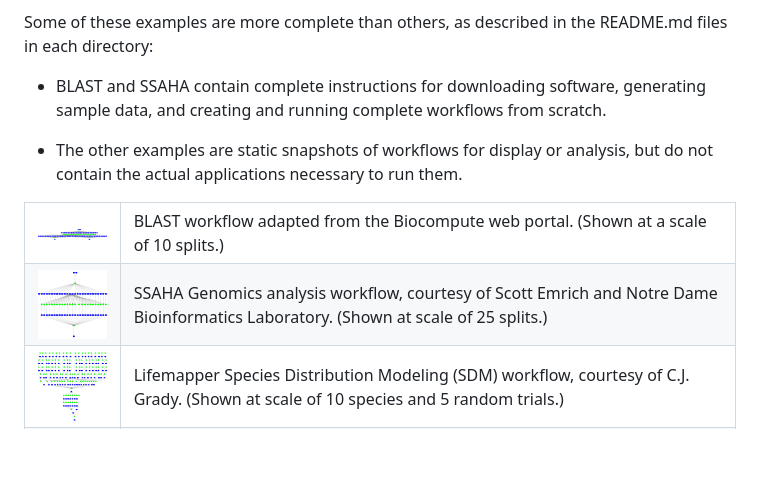
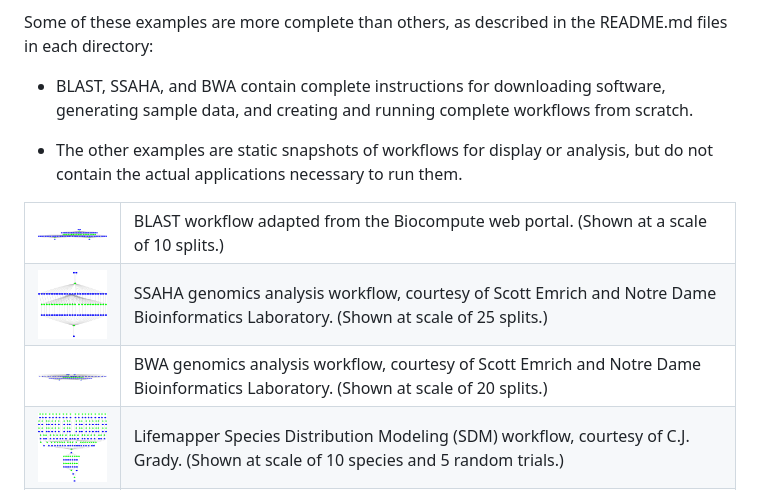
Before and after one commit to cooperative-computing-lab/makeflow-examples, a Markdown page: README.md, the part around the change. Rendered like a GitHub page; pictures changed too: bwa/bwa.png (added); blank space fills up the shorter version.

Commit message:
Added first pass at BWA workflow.

```diff
--- a/README.md
+++ b/README.md
@@ -8,7 +8,7 @@ If you have an interesting workflow, we would be happy to add it here; please ma
 Some of these examples are more complete than others, as described in the README.md
 files in each directory:
 
-- BLAST and SSAHA contain complete instructions for downloading software,
+- BLAST, SSAHA, and BWA contain complete instructions for downloading software,
 generating sample data, and creating and running complete workflows from scratch.
 
 - The other examples are static snapshots of workflows for display
@@ -16,7 +16,8 @@ or analysis, but do not contain the actual applications necessary to run them.
 
 <table cellpadding=20>
 <tr><td><img width=128 src=blast/blast.png><td>BLAST workflow adapted from the Biocompute web portal.  (Shown at a scale of 10 splits.)
-<tr><td><img width=128 src=ssaha/ssaha.png><td>SSAHA Genomics analysis workflow, courtesy of Scott Emrich and Notre Dame Bioinformatics Laboratory.  (Shown at scale of 25 splits.)
+<tr><td><img width=128 src=ssaha/ssaha.png><td>SSAHA genomics analysis workflow, courtesy of Scott Emrich and Notre Dame Bioinformatics Laboratory.  (Shown at scale of 25 splits.)
+<tr><td><img width=128 src=bwa/bwa.png><td>BWA genomics analysis workflow, courtesy of Scott Emrich and Notre Dame Bioinformatics Laboratory.  (Shown at scale of 20 splits.)
 <tr><td><img width=128 src=lifemapper/lifemapper.png><td>Lifemapper Species Distribution Modeling (SDM) workflow, courtesy of C.J. Grady.  (Shown at scale of 10 species and 5 random trials.)
 <tr><td><img width=128 src=snpexp/snpexp.png><td>SNPEXP Genomics analysis workflow courtesy of Scott Emrich and Notre Dame Bioinformatics Laboratory.
 <tr><td><img width=128 src=bwa-gatk/bwa-gatk.png><td>BWA-GATK genomics workflow by Nick Hazekamp and Olivia Choudhury.
```
Also changed, not shown: bwa/README.md (added, +40 -0 lines), 3 other files.
